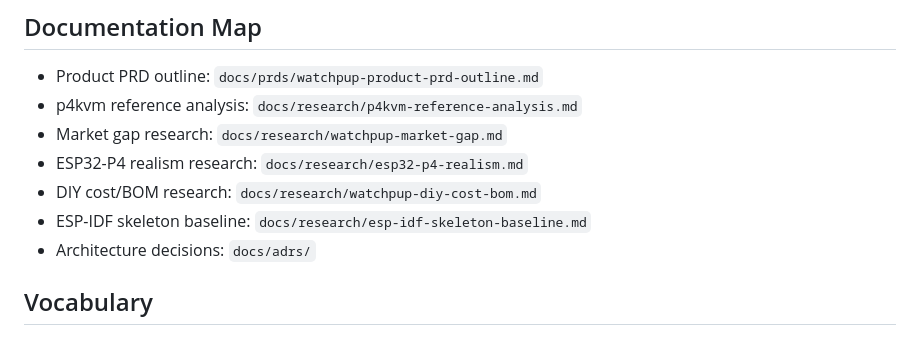
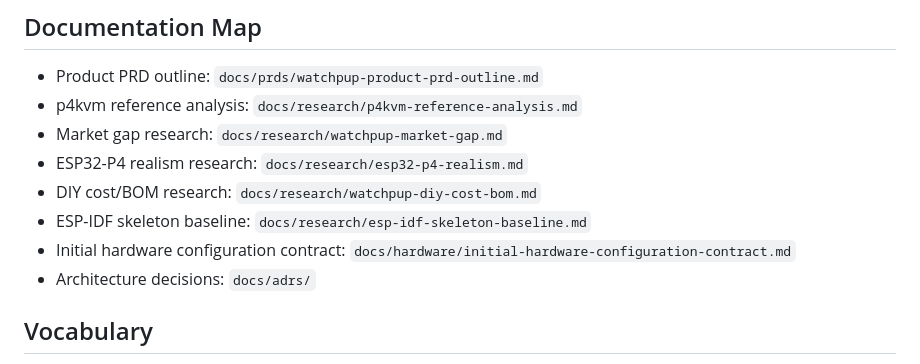
Before and after one commit to ChaseWoodhams/watchpup-kvm, a Markdown page: CONTEXT.md, the part around the change. Rendered like a GitHub page.

Commit message:
docs: add initial hardware configuration contract

```diff
--- a/CONTEXT.md
+++ b/CONTEXT.md
@@ -50,6 +50,7 @@ Post-v1 or later work includes H.264, Wi-Fi, virtual media, cloud access, HTTPS-
 - ESP32-P4 realism research: `docs/research/esp32-p4-realism.md`
 - DIY cost/BOM research: `docs/research/watchpup-diy-cost-bom.md`
 - ESP-IDF skeleton baseline: `docs/research/esp-idf-skeleton-baseline.md`
+- Initial hardware configuration contract: `docs/hardware/initial-hardware-configuration-contract.md`
 - Architecture decisions: `docs/adrs/`
 
 ## Vocabulary
```
Also changed, not shown: docs/hardware/initial-hardware-configuration-contract.md (added, +92 -0 lines).
